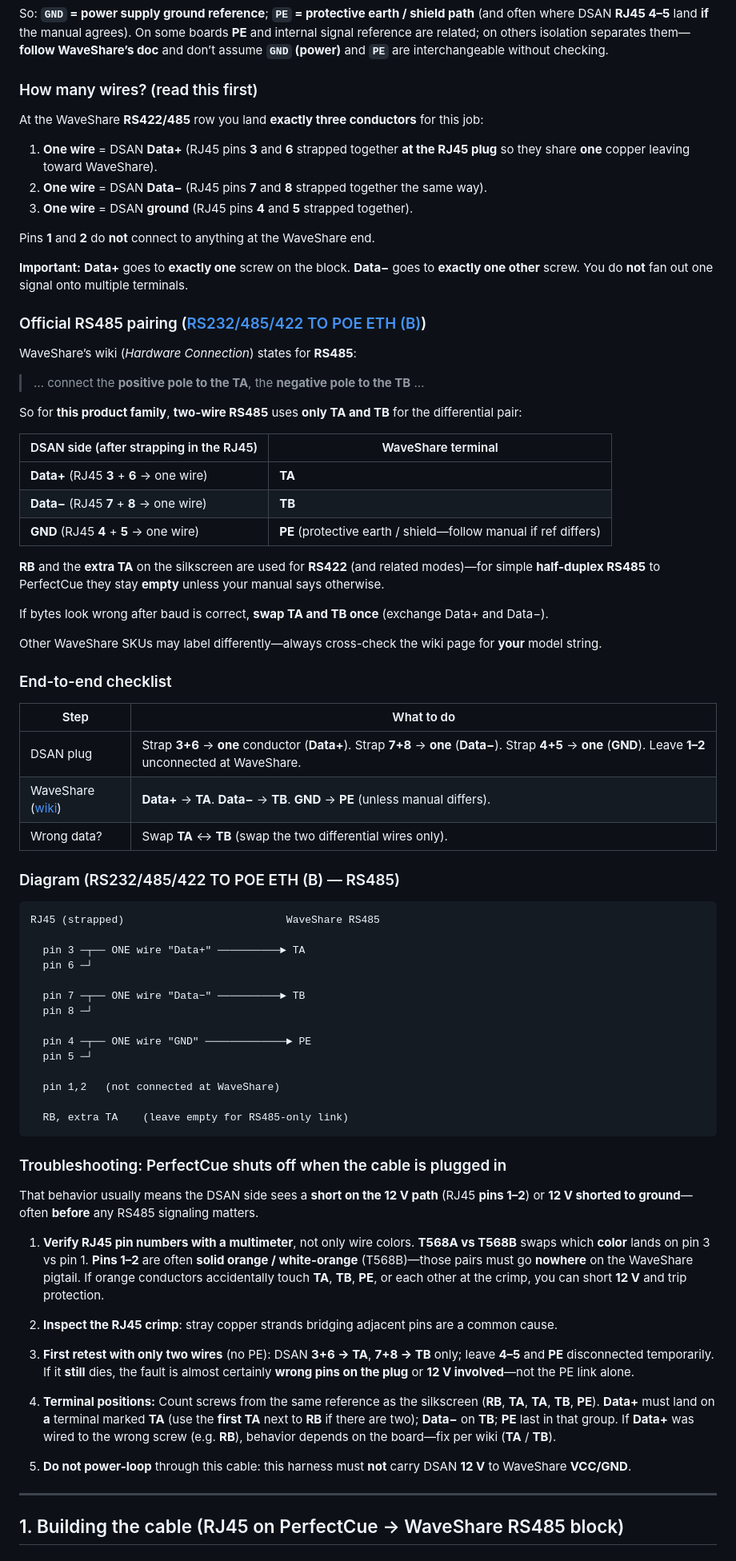
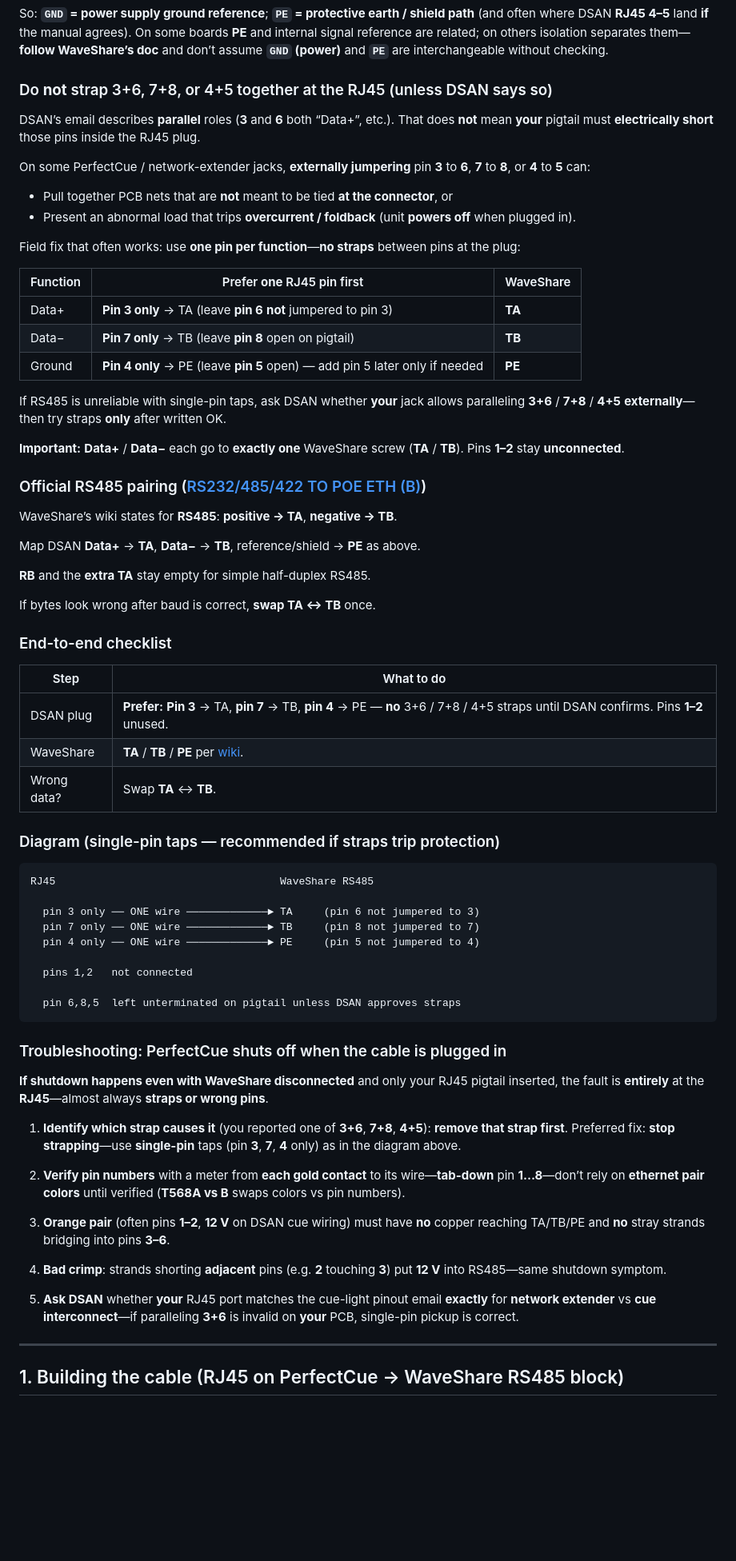
Before and after one commit to TomsFaire/Google-Slides-Controller, a Markdown page: docs/waveshare-perfectcue-testing.md, the part around one of its changes. Shown at 80% size. Drawn GitHub-style; blank space fills up the shorter version.

Commit message:
docs: avoid RJ45 pin straps 3+6/7+8/4+5; use single-pin taps if PerfectCue trips
Co-authored-by: Cursor <cursoragent@cursor.com>

````diff
--- a/docs/waveshare-perfectcue-testing.md
+++ b/docs/waveshare-perfectcue-testing.md
@@ -52,78 +52,72 @@ WaveShare RS422/485 terminals (left → right from DIN side): **RB, TA, TA, TB,
 
 So: **`GND` = power supply ground reference**; **`PE` = protective earth / shield path** (and often where DSAN **RJ45 4–5** land **if** the manual agrees). On some boards **PE** and internal signal reference are related; on others isolation separates them—**follow WaveShare’s doc** and don’t assume **`GND` (power)** and **`PE`** are interchangeable without checking.
 
-### How many wires? (read this first)
+### Do **not** strap 3+6, 7+8, or 4+5 together at the RJ45 (unless DSAN says so)
 
-At the WaveShare **RS422/485** row you land **exactly three conductors** for this job:
+DSAN’s email describes **parallel** roles (**3** and **6** both “Data+”, etc.). That does **not** mean **your** pigtail must **electrically short** those pins inside the RJ45 plug.
 
-1. **One wire** = DSAN **Data+** (RJ45 pins **3** and **6** strapped together **at the RJ45 plug** so they share **one** copper leaving toward WaveShare).
-2. **One wire** = DSAN **Data−** (RJ45 pins **7** and **8** strapped together the same way).
-3. **One wire** = DSAN **ground** (RJ45 pins **4** and **5** strapped together).
+On some PerfectCue / network-extender jacks, **externally jumpering** pin **3** to **6**, **7** to **8**, or **4** to **5** can:
 
-Pins **1** and **2** do **not** connect to anything at the WaveShare end.
+- Pull together PCB nets that are **not** meant to be tied **at the connector**, or
+- Present an abnormal load that trips **overcurrent / foldback** (unit **powers off** when plugged in).
 
-**Important:** **Data+** goes to **exactly one** screw on the block. **Data−** goes to **exactly one other** screw. You do **not** fan out one signal onto multiple terminals.
+Field fix that often works: use **one pin per function**—**no straps** between pins at the plug:
+
+| Function | Prefer **one** RJ45 pin first | WaveShare |
+|----------|-------------------------------|-----------|
+| Data+ | **Pin 3 only** → TA (leave **pin 6** **not** jumpered to pin 3) | **TA** |
+| Data− | **Pin 7 only** → TB (leave **pin 8** open on pigtail) | **TB** |
+| Ground | **Pin 4 only** → PE (leave **pin 5** open) — add pin 5 later only if needed | **PE** |
+
+If RS485 is unreliable with single-pin taps, ask DSAN whether **your** jack allows paralleling **3+6** / **7+8** / **4+5** **externally**—then try straps **only** after written OK.
+
+**Important:** **Data+** / **Data−** each go to **exactly one** WaveShare screw (**TA** / **TB**). Pins **1–2** stay **unconnected**.
 
 ### Official RS485 pairing ([RS232/485/422 TO POE ETH (B)](https://www.waveshare.com/wiki/RS232/485/422_TO_POE_ETH_(B)))
 
-WaveShare’s wiki (*Hardware Connection*) states for **RS485**:
+WaveShare’s wiki states for **RS485**: **positive → TA**, **negative → TB**.
 
-> … connect the **positive pole to the TA**, the **negative pole to the TB** …
+Map DSAN **Data+** → **TA**, **Data−** → **TB**, reference/shield → **PE** as above.
 
-So for **this product family**, **two-wire RS485** uses **only TA and TB** for the differential pair:
+**RB** and the **extra TA** stay empty for simple half-duplex RS485.
 
-| DSAN side (after strapping in the RJ45) | WaveShare terminal |
-|----------------------------------------|--------------------|
-| **Data+** (RJ45 **3** + **6** → one wire) | **TA** |
-| **Data−** (RJ45 **7** + **8** → one wire) | **TB** |
-| **GND** (RJ45 **4** + **5** → one wire) | **PE** (protective earth / shield—follow manual if ref differs) |
-
-**RB** and the **extra TA** on the silkscreen are used for **RS422** (and related modes)—for simple **half-duplex RS485** to PerfectCue they stay **empty** unless your manual says otherwise.
-
-If bytes look wrong after baud is correct, **swap TA and TB once** (exchange Data+ and Data−).
-
-Other WaveShare SKUs may label differently—always cross-check the wiki page for **your** model string.
+If bytes look wrong after baud is correct, **swap TA ↔ TB** once.
 
 ### End-to-end checklist
 
 | Step | What to do |
 |------|------------|
-| DSAN plug | Strap **3+6** → **one** conductor (**Data+**). Strap **7+8** → **one** (**Data−**). Strap **4+5** → **one** (**GND**). Leave **1–2** unconnected at WaveShare. |
-| WaveShare ([wiki](https://www.waveshare.com/wiki/RS232/485/422_TO_POE_ETH_(B))) | **Data+** → **TA**. **Data−** → **TB**. **GND** → **PE** (unless manual differs). |
-| Wrong data? | Swap **TA** ↔ **TB** (swap the two differential wires only). |
+| DSAN plug | **Prefer:** **Pin 3** → TA, **pin 7** → TB, **pin 4** → PE — **no** 3+6 / 7+8 / 4+5 straps until DSAN confirms. Pins **1–2** unused. |
+| WaveShare | **TA** / **TB** / **PE** per [wiki](https://www.waveshare.com/wiki/RS232/485/422_TO_POE_ETH_(B)). |
+| Wrong data? | Swap **TA** ↔ **TB**. |
 
-### Diagram (RS232/485/422 TO POE ETH (B) — RS485)
+### Diagram (single-pin taps — recommended if straps trip protection)
 
 ```
-RJ45 (strapped)                          WaveShare RS485
+RJ45                                    WaveShare RS485
 
-  pin 3 ─┬── ONE wire "Data+" ──────────► TA
-  pin 6 ─┘
+  pin 3 only ── ONE wire ─────────────► TA     (pin 6 not jumpered to 3)
+  pin 7 only ── ONE wire ─────────────► TB     (pin 8 not jumpered to 7)
+  pin 4 only ── ONE wire ─────────────► PE     (pin 5 not jumpered to 4)
 
-  pin 7 ─┬── ONE wire "Data−" ──────────► TB
-  pin 8 ─┘
+  pins 1,2   not connected
 
-  pin 4 ─┬── ONE wire "GND" ─────────────► PE
-  pin 5 ─┘
-
-  pin 1,2   (not connected at WaveShare)
-
-  RB, extra TA    (leave empty for RS485-only link)
+  pin 6,8,5  left unterminated on pigtail unless DSAN approves straps
 ```
 
 ### Troubleshooting: PerfectCue shuts off when the cable is plugged in
 
-That behavior usually means the DSAN side sees a **short on the 12 V path** (RJ45 **pins 1–2**) or **12 V shorted to ground**—often **before** any RS485 signaling matters.
+**If shutdown happens even with WaveShare disconnected** and only your RJ45 pigtail inserted, the fault is **entirely** at the **RJ45**—almost always **straps or wrong pins**.
 
-1. **Verify RJ45 pin numbers with a multimeter**, not only wire colors. **T568A vs T568B** swaps which **color** lands on pin 3 vs pin 1. **Pins 1–2** are often **solid orange / white-orange** (T568B)—those pairs must go **nowhere** on the WaveShare pigtail. If orange conductors accidentally touch **TA**, **TB**, **PE**, or each other at the crimp, you can short **12 V** and trip protection.
+1. **Identify which strap causes it** (you reported one of **3+6**, **7+8**, **4+5**): **remove that strap first**. Preferred fix: **stop strapping**—use **single-pin** taps (pin **3**, **7**, **4** only) as in the diagram above.
 
-2. **Inspect the RJ45 crimp**: stray copper strands bridging adjacent pins are a common cause.
+2. **Verify pin numbers** with a meter from **each gold contact** to its wire—**tab-down** pin **1…8**—don’t rely on **ethernet pair colors** until verified (**T568A vs B** swaps colors vs pin numbers).
 
-3. **First retest with only two wires** (no PE): DSAN **3+6 → TA**, **7+8 → TB** only; leave **4–5** and **PE** disconnected temporarily. If it **still** dies, the fault is almost certainly **wrong pins on the plug** or **12 V involved**—not the PE link alone.
+3. **Orange pair** (often pins **1–2**, **12 V** on DSAN cue wiring) must have **no** copper reaching TA/TB/PE and **no** stray strands bridging into pins **3–6**.
 
-4. **Terminal positions:** Count screws from the same reference as the silkscreen (**RB**, **TA**, **TA**, **TB**, **PE**). **Data+** must land on **a** terminal marked **TA** (use the **first TA** next to **RB** if there are two); **Data−** on **TB**; **PE** last in that group. If **Data+** was wired to the wrong screw (e.g. **RB**), behavior depends on the board—fix per wiki (**TA** / **TB**).
+4. **Bad crimp**: strands shorting **adjacent** pins (e.g. **2** touching **3**) put **12 V** into RS485—same shutdown symptom.
 
-5. **Do not power-loop** through this cable: this harness must **not** carry DSAN **12 V** to WaveShare **VCC/GND**.
+5. **Ask DSAN** whether **your** RJ45 port matches the cue-light pinout email **exactly** for **network extender** vs **cue interconnect**—if paralleling **3+6** is invalid on **your** PCB, single-pin pickup is correct.
 
 ---
 
````
Also changed, not shown: other parts of docs/waveshare-perfectcue-testing.md (+5 -5 lines).
